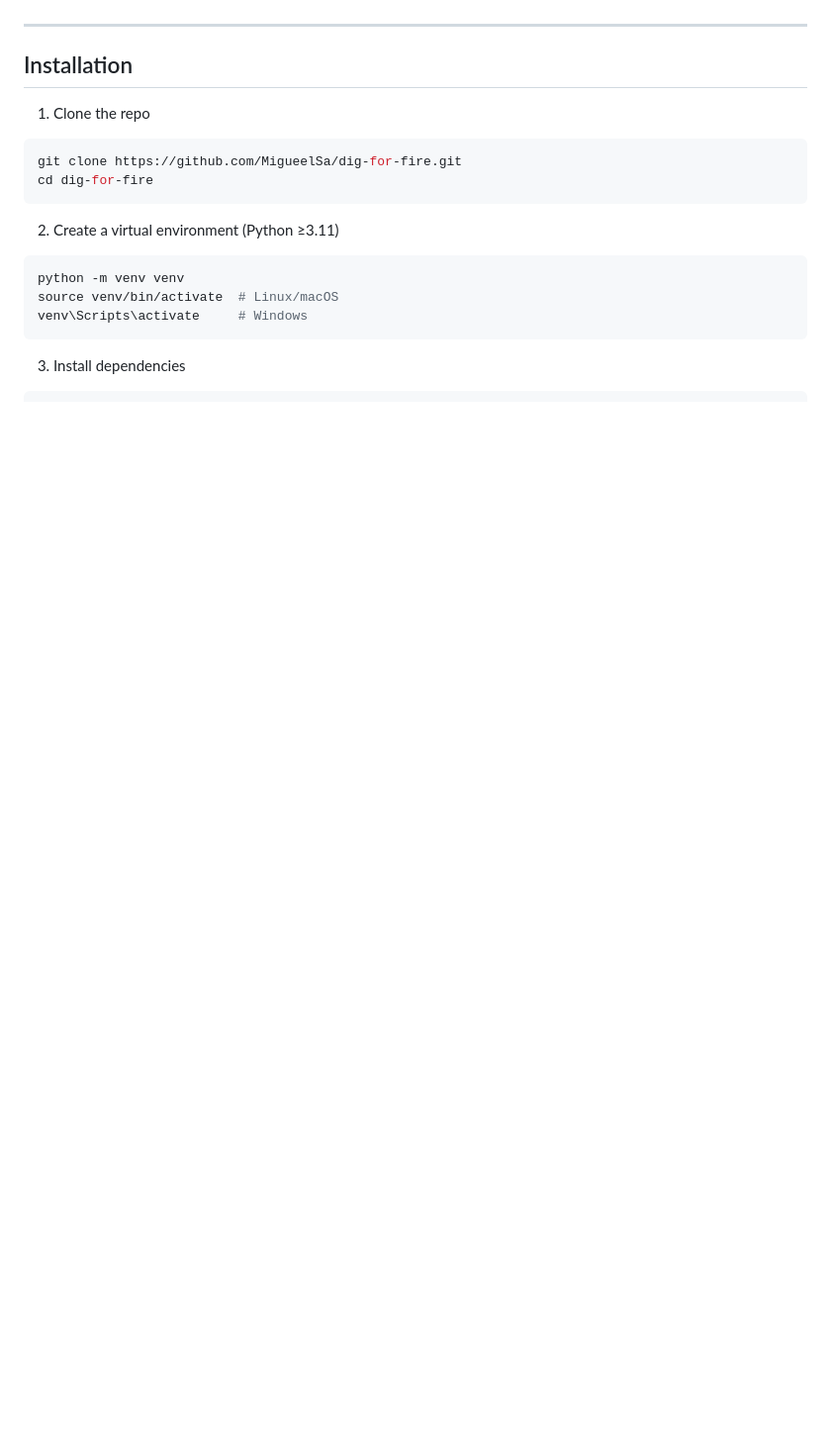
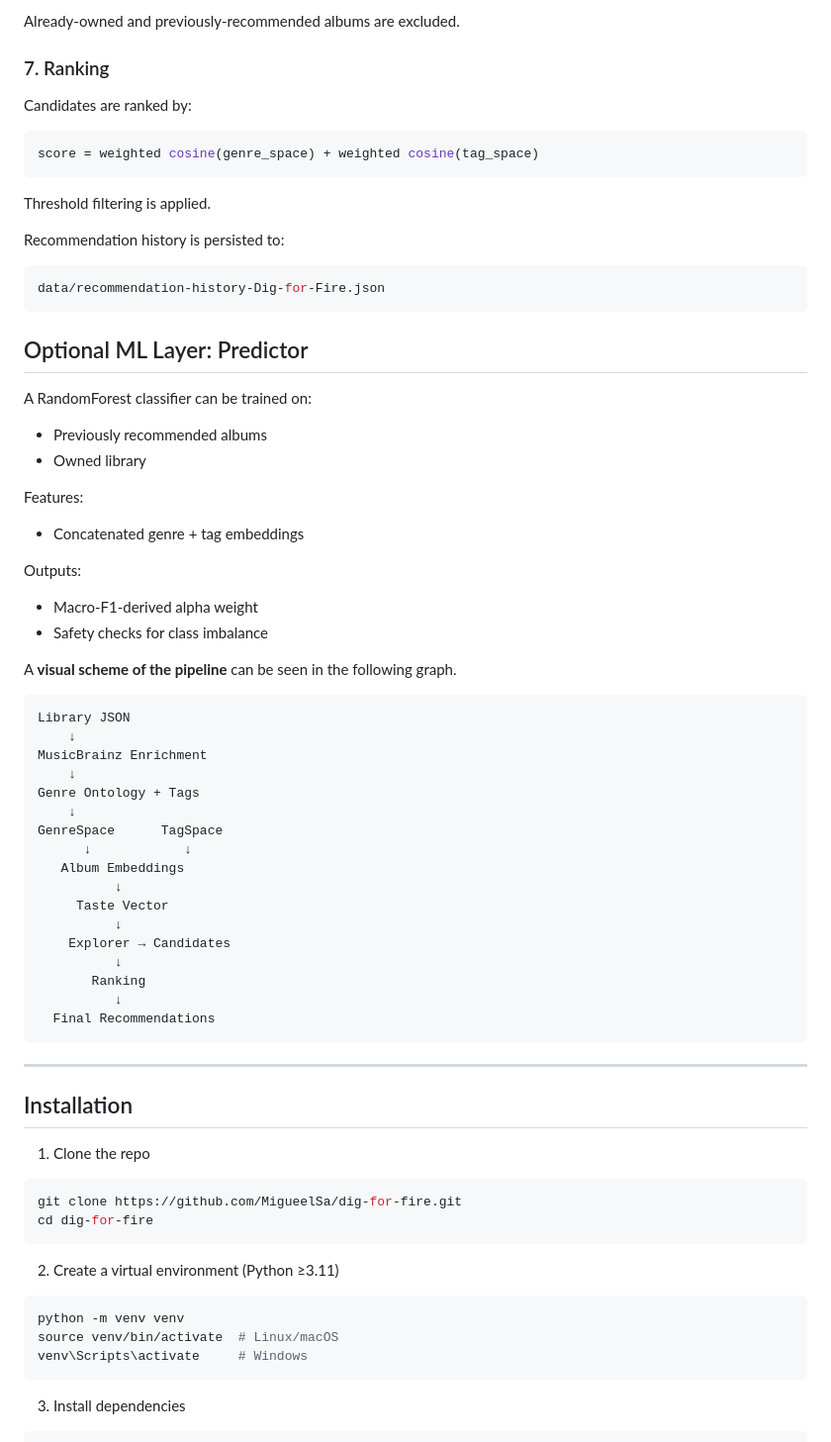
Before and after one commit to MigueelSa/Dig-for-Fire, a Markdown page: README.md, the part around one of its changes. Shown at 99% size. GitHub-like rendering; blank space fills up the shorter version.

Commit message:
Revise README for clarity and project structure
Updated project description and structure in README.md. Enhanced clarity on the recommendation engine and its components.

````diff
--- a/README.md
+++ b/README.md
@@ -86,3 +165,55 @@ This balances:
+Already-owned and previously-recommended albums are excluded.
+
+### 7. Ranking
+
+Candidates are ranked by:
+```python
+score = weighted cosine(genre_space) + weighted cosine(tag_space)
+```
+
+Threshold filtering is applied.
+
+Recommendation history is persisted to:
+
+```python
+data/recommendation-history-Dig-for-Fire.json
+```
+
+## Optional ML Layer: Predictor
+
+A RandomForest classifier can be trained on:
+- Previously recommended albums
+- Owned library
+
+Features:
+- Concatenated genre + tag embeddings
+
+Outputs:
+- Macro-F1-derived alpha weight
+- Safety checks for class imbalance
+
+A **visual scheme of the pipeline** can be seen in the following graph.
+
+```python
+Library JSON
+    ↓
+MusicBrainz Enrichment
+    ↓
+Genre Ontology + Tags
+    ↓
+GenreSpace      TagSpace
+      ↓            ↓
+   Album Embeddings
+          ↓
+     Taste Vector
+          ↓
+    Explorer → Candidates
+          ↓
+       Ranking
+          ↓
+  Final Recommendations
+```
+
 
 ---
 
````
Also changed, not shown: other parts of README.md (+153 -63 lines).
